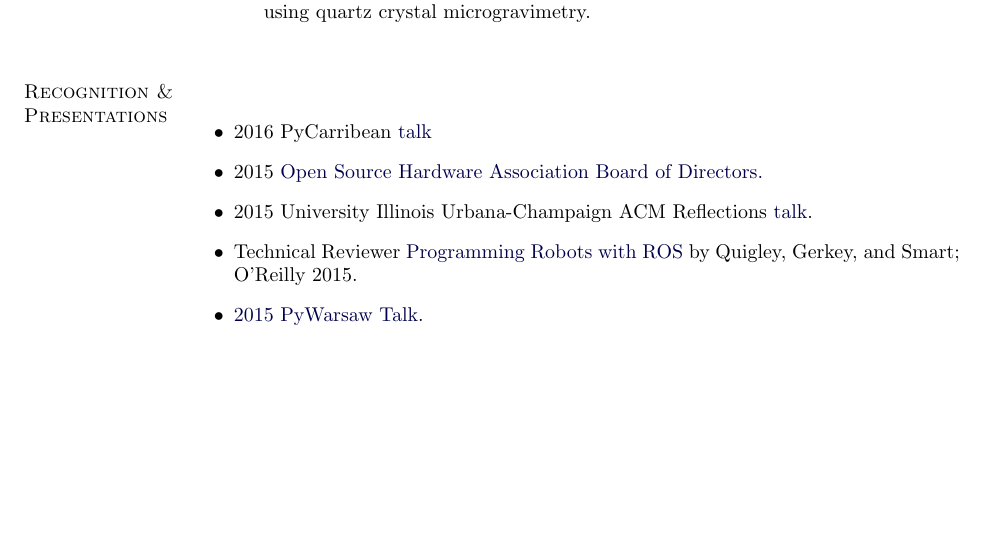
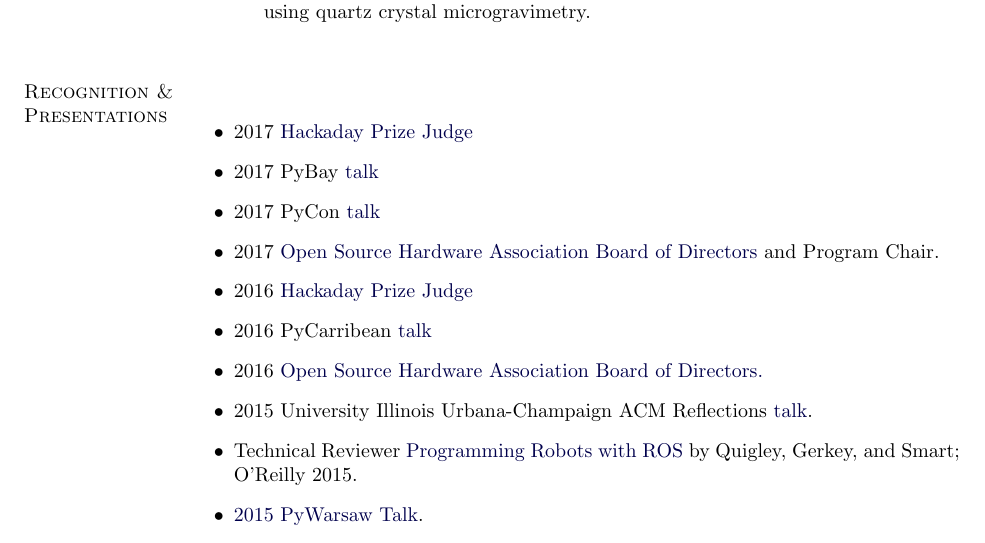
Before and after one commit to kscottz/resume, a LaTeX CV (KatherineScottCV.tex): part of page 5 of 7, cut so that both start at the same text, the shorter picture padded with empty space. Compiled offline with pdfLaTeX.

Commit message:
Updated talks.

```diff
--- a/KatherineScottCV.tex
+++ b/KatherineScottCV.tex
@@ -401,8 +401,14 @@
 
 \section{Recognition \& Presentations}
 \begin{outerlist}
+
+\item 2017 \href{https://hackaday.io/prize}{Hackaday Prize Judge}
+\item 2017 PyBay \href{https://www.youtube.com/watch?v=jeJ7A51k49w}{talk}
+\item 2017 PyCon \href{https://www.youtube.com/watch?v=rUUgLsspTZA}{talk}
+\item 2017 \href{http://www.oshwa.org/about/board-members/}{Open Source Hardware Association Board of Directors} and Program Chair.
+\item 2016 \href{https://hackaday.io/prize}{Hackaday Prize Judge}
 \item 2016 PyCarribean \href{http://pycaribbean.com/}{talk}
-\item 2015 \href{http://www.oshwa.org/about/board-members/}{Open Source Hardware Association Board of Directors.}
+\item 2016 \href{http://www.oshwa.org/about/board-members/}{Open Source Hardware Association Board of Directors.}
 \item 2015 University Illinois Urbana-Champaign ACM Reflections \href{https://www-s.acm.illinois.edu/conference/2015/}{talk}.
 \item Technical Reviewer \href{http://www.amazon.com/Programming-Robots-ROS-Practical-Introduction/dp/1449323898/ref=sr_1_1?ie=UTF8&qid=1453504302&sr=8-1&keywords=ROS+o%27reilly}{Programming Robots with ROS} by Quigley, Gerkey, and Smart; O'Reilly 2015.
 \item \href{http://summit.pywaw.org/2015/}{2015 PyWarsaw Talk}.
```
Also changed, not shown: KatherineScottCVSmall.pdf (added), KatherineScottResumeSmall.pdf (added).
